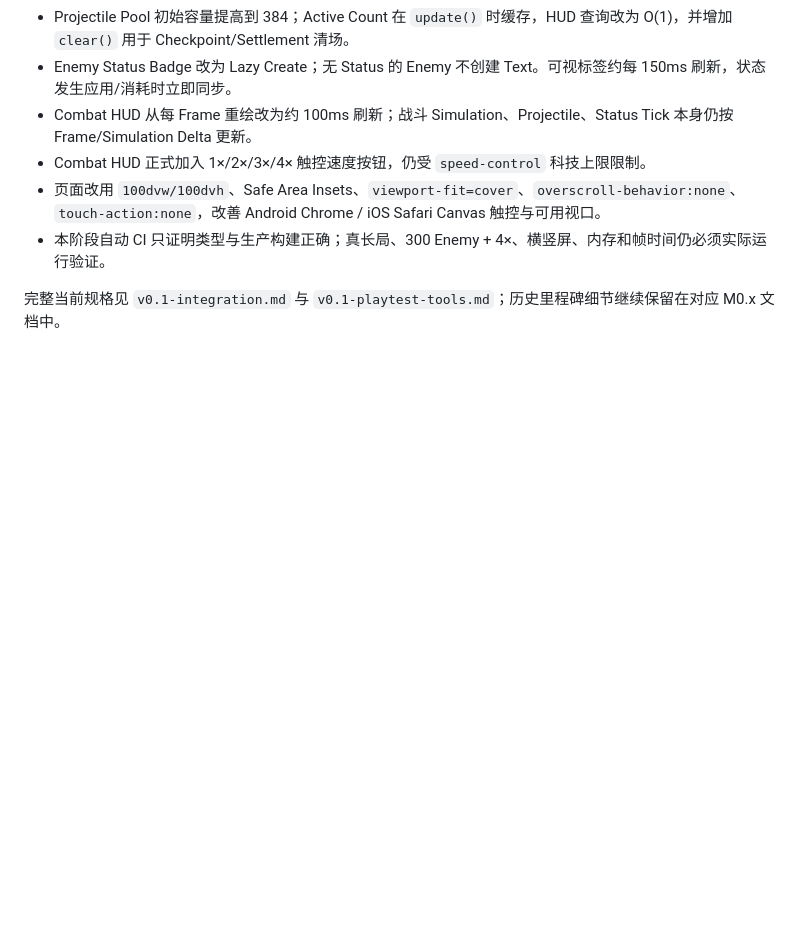
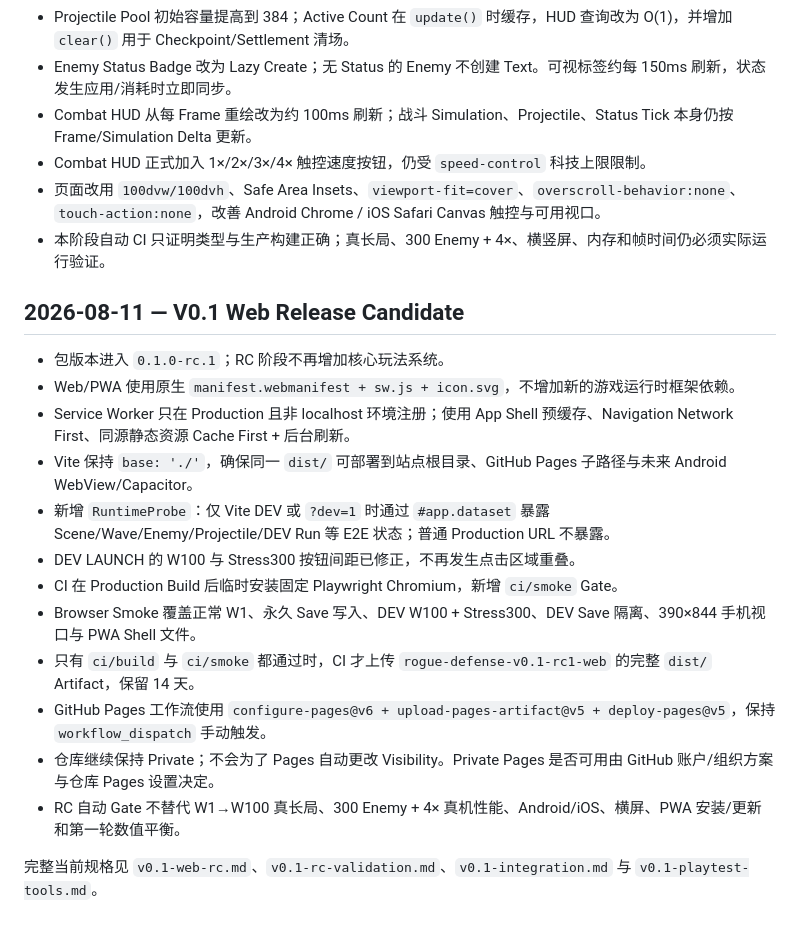
Before and after one commit to 7015725/rogue-defense, a Markdown page: docs/decision-log.md, the part around the change. Rendered like a GitHub page; blank space fills up the shorter version.

Commit message:
docs: record V0.1 Web RC decisions

```diff
--- a/docs/decision-log.md
+++ b/docs/decision-log.md
@@ -149,4 +149,19 @@
 - 页面改用 `100dvw/100dvh`、Safe Area Insets、`viewport-fit=cover`、`overscroll-behavior:none`、`touch-action:none`，改善 Android Chrome / iOS Safari Canvas 触控与可用视口。
 - 本阶段自动 CI 只证明类型与生产构建正确；真长局、300 Enemy + 4×、横竖屏、内存和帧时间仍必须实际运行验证。
 
-完整当前规格见 `v0.1-integration.md` 与 `v0.1-playtest-tools.md`；历史里程碑细节继续保留在对应 M0.x 文档中。
+## 2026-08-11 — V0.1 Web Release Candidate
+
+- 包版本进入 `0.1.0-rc.1`；RC 阶段不再增加核心玩法系统。
+- Web/PWA 使用原生 `manifest.webmanifest + sw.js + icon.svg`，不增加新的游戏运行时框架依赖。
+- Service Worker 只在 Production 且非 localhost 环境注册；使用 App Shell 预缓存、Navigation Network First、同源静态资源 Cache First + 后台刷新。
+- Vite 保持 `base: './'`，确保同一 `dist/` 可部署到站点根目录、GitHub Pages 子路径与未来 Android WebView/Capacitor。
+- 新增 `RuntimeProbe`：仅 Vite DEV 或 `?dev=1` 时通过 `#app.dataset` 暴露 Scene/Wave/Enemy/Projectile/DEV Run 等 E2E 状态；普通 Production URL 不暴露。
+- DEV LAUNCH 的 W100 与 Stress300 按钮间距已修正，不再发生点击区域重叠。
+- CI 在 Production Build 后临时安装固定 Playwright Chromium，新增 `ci/smoke` Gate。
+- Browser Smoke 覆盖正常 W1、永久 Save 写入、DEV W100 + Stress300、DEV Save 隔离、390×844 手机视口与 PWA Shell 文件。
+- 只有 `ci/build` 与 `ci/smoke` 都通过时，CI 才上传 `rogue-defense-v0.1-rc1-web` 的完整 `dist/` Artifact，保留 14 天。
+- GitHub Pages 工作流使用 `configure-pages@v6 + upload-pages-artifact@v5 + deploy-pages@v5`，保持 `workflow_dispatch` 手动触发。
+- 仓库继续保持 Private；不会为了 Pages 自动更改 Visibility。Private Pages 是否可用由 GitHub 账户/组织方案与仓库 Pages 设置决定。
+- RC 自动 Gate 不替代 W1→W100 真长局、300 Enemy + 4× 真机性能、Android/iOS、横屏、PWA 安装/更新和第一轮数值平衡。
+
+完整当前规格见 `v0.1-web-rc.md`、`v0.1-rc-validation.md`、`v0.1-integration.md` 与 `v0.1-playtest-tools.md`。
```
